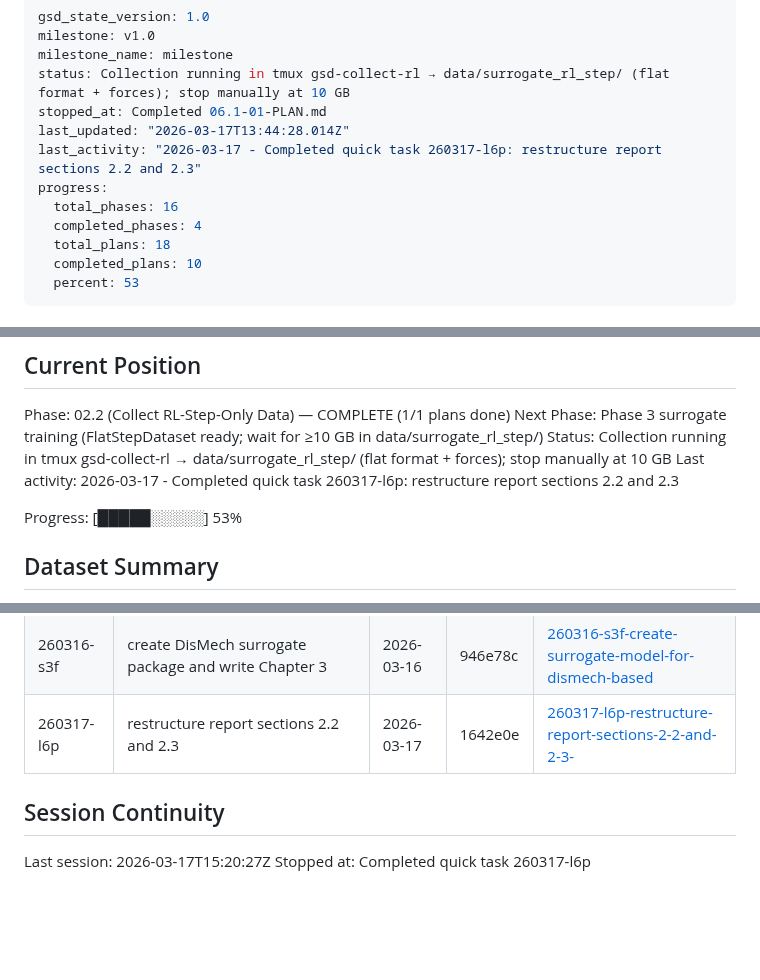
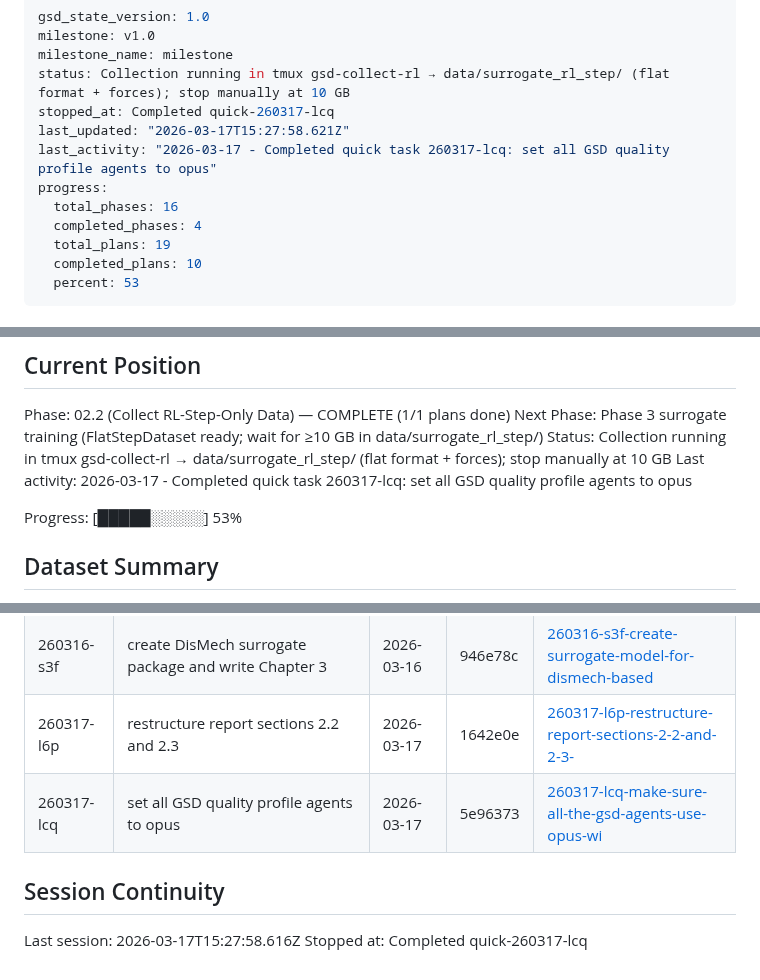
Before and after one commit to Albatross679/snake-hrl-torchrl, a Markdown page: .planning/STATE.md, 3 parts joined by grey strips. Drawn GitHub-style; blank space fills up the shorter version.

Commit message:
docs(quick-260317-lcq): complete all-opus quality profile plan
Co-Authored-By: Claude Opus 4.6 (1M context) <noreply@anthropic.com>

```diff
--- a/.planning/STATE.md
+++ b/.planning/STATE.md
@@ -3,13 +3,13 @@ gsd_state_version: 1.0
 milestone: v1.0
 milestone_name: milestone
 status: Collection running in tmux gsd-collect-rl → data/surrogate_rl_step/ (flat format + forces); stop manually at 10 GB
-stopped_at: Completed 06.1-01-PLAN.md
-last_updated: "2026-03-17T13:44:28.014Z"
-last_activity: "2026-03-17 - Completed quick task 260317-l6p: restructure report sections 2.2 and 2.3"
+stopped_at: Completed quick-260317-lcq
+last_updated: "2026-03-17T15:27:58.621Z"
+last_activity: "2026-03-17 - Completed quick task 260317-lcq: set all GSD quality profile agents to opus"
 progress:
   total_phases: 16
   completed_phases: 4
-  total_plans: 18
+  total_plans: 19
   completed_plans: 10
   percent: 53
 ---
@@ -28,7 +28,7 @@ See: .planning/PROJECT.md (updated 2026-03-09)
 Phase: 02.2 (Collect RL-Step-Only Data) — COMPLETE (1/1 plans done)
 Next Phase: Phase 3 surrogate training (FlatStepDataset ready; wait for ≥10 GB in data/surrogate_rl_step/)
 Status: Collection running in tmux gsd-collect-rl → data/surrogate_rl_step/ (flat format + forces); stop manually at 10 GB
-Last activity: 2026-03-17 - Completed quick task 260317-l6p: restructure report sections 2.2 and 2.3
+Last activity: 2026-03-17 - Completed quick task 260317-lcq: set all GSD quality profile agents to opus
 
 Progress: [█████░░░░░] 53%
 
@@ -146,8 +146,9 @@ None currently.
 | 260316-l3z | organize ROADMAP.md for cleaner formatting | 2026-03-16 | fac3a02 | [260316-l3z-organize-roadmap-md-for-cleaner-formatti](./quick/260316-l3z-organize-roadmap-md-for-cleaner-formatti/) |
 | 260316-s3f | create DisMech surrogate package and write Chapter 3 | 2026-03-16 | 946e78c | [260316-s3f-create-surrogate-model-for-dismech-based](./quick/260316-s3f-create-surrogate-model-for-dismech-based/) |
 | 260317-l6p | restructure report sections 2.2 and 2.3 | 2026-03-17 | 1642e0e | [260317-l6p-restructure-report-sections-2-2-and-2-3-](./quick/260317-l6p-restructure-report-sections-2-2-and-2-3-/) |
+| 260317-lcq | set all GSD quality profile agents to opus | 2026-03-17 | 5e96373 | [260317-lcq-make-sure-all-the-gsd-agents-use-opus-wi](./quick/260317-lcq-make-sure-all-the-gsd-agents-use-opus-wi/) |
 
 ## Session Continuity
 
-Last session: 2026-03-17T15:20:27Z
-Stopped at: Completed quick task 260317-l6p
+Last session: 2026-03-17T15:27:58.616Z
+Stopped at: Completed quick-260317-lcq
```
Also changed, not shown: 1 other file.
